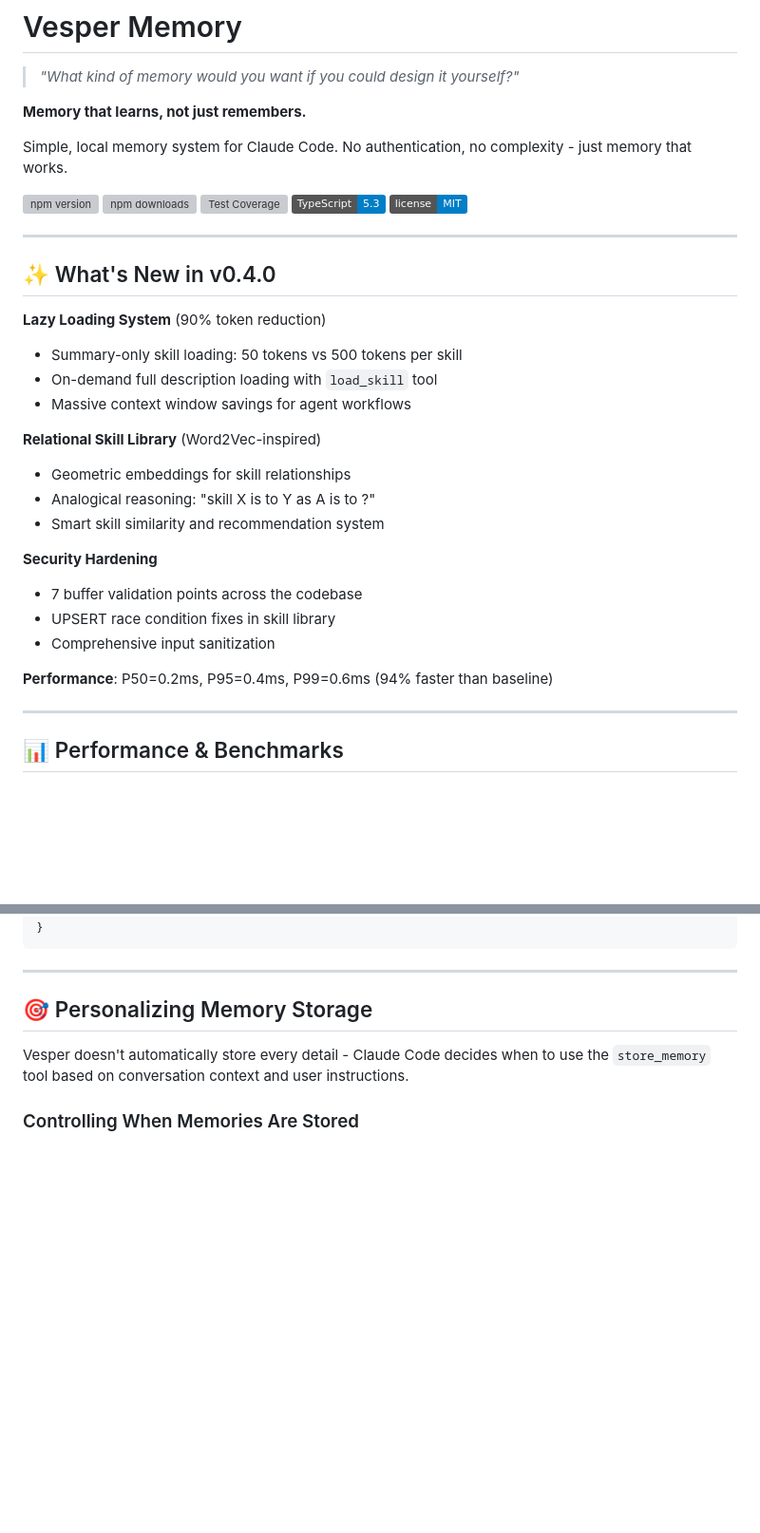
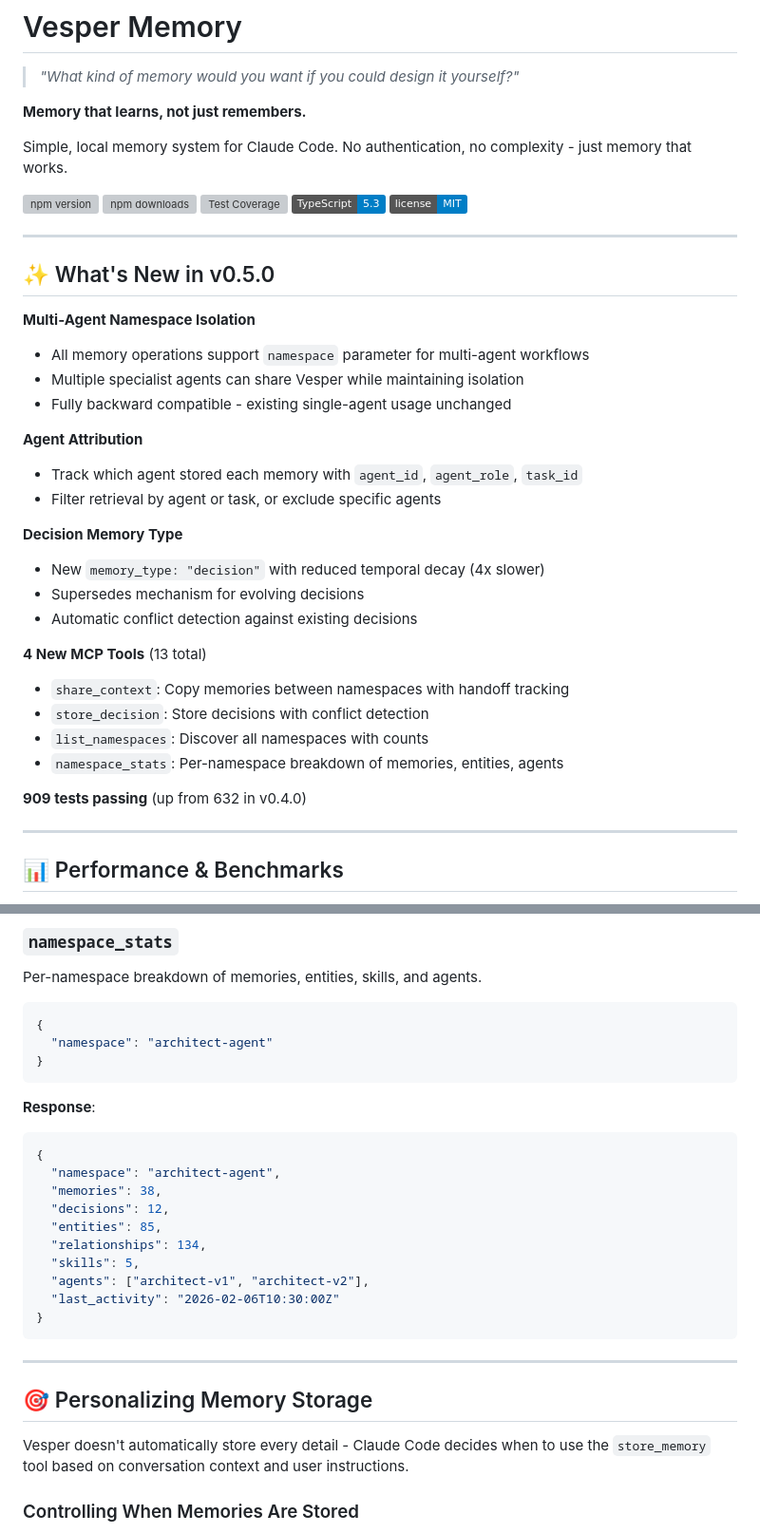
Before and after one commit to Oculusnoob/vesper-memory, a Markdown page: README.md, 2 parts joined by grey strips. Shown at 95% size. GitHub-like rendering; badges without logos; blank space fills up the shorter version; grey boxes are pictures that could not be loaded.

````diff
--- a/README.md
+++ b/README.md
@@ -14,24 +14,29 @@ Simple, local memory system for Claude Code. No authentication, no complexity -
 
 ---
 
-## ✨ What's New in v0.4.0
+## ✨ What's New in v0.5.0
 
-**Lazy Loading System** (90% token reduction)
-- Summary-only skill loading: 50 tokens vs 500 tokens per skill
-- On-demand full description loading with `load_skill` tool
-- Massive context window savings for agent workflows
+**Multi-Agent Namespace Isolation**
+- All memory operations support `namespace` parameter for multi-agent workflows
+- Multiple specialist agents can share Vesper while maintaining isolation
+- Fully backward compatible - existing single-agent usage unchanged
 
-**Relational Skill Library** (Word2Vec-inspired)
-- Geometric embeddings for skill relationships
-- Analogical reasoning: "skill X is to Y as A is to ?"
-- Smart skill similarity and recommendation system
+**Agent Attribution**
+- Track which agent stored each memory with `agent_id`, `agent_role`, `task_id`
+- Filter retrieval by agent or task, or exclude specific agents
 
-**Security Hardening**
-- 7 buffer validation points across the codebase
-- UPSERT race condition fixes in skill library
-- Comprehensive input sanitization
+**Decision Memory Type**
+- New `memory_type: "decision"` with reduced temporal decay (4x slower)
+- Supersedes mechanism for evolving decisions
+- Automatic conflict detection against existing decisions
 
-**Performance**: P50=0.2ms, P95=0.4ms, P99=0.6ms (94% faster than baseline)
+**4 New MCP Tools** (13 total)
+- `share_context`: Copy memories between namespaces with handoff tracking
+- `store_decision`: Store decisions with conflict detection
+- `list_namespaces`: Discover all namespaces with counts
+- `namespace_stats`: Per-namespace breakdown of memories, entities, agents
+
+**909 tests passing** (up from 632 in v0.4.0)
 
 ---
 
@@ -521,3 +603,23 @@ Track skill execution success/failure for continuous learning.
+### `namespace_stats`
+Per-namespace breakdown of memories, entities, skills, and agents.
+
+```json
+{
+  "namespace": "architect-agent"
+}
+```
+
+**Response**:
+```json
+{
+  "namespace": "architect-agent",
+  "memories": 38,
+  "decisions": 12,
+  "entities": 85,
+  "relationships": 134,
+  "skills": 5,
+  "agents": ["architect-v1", "architect-v2"],
+  "last_activity": "2026-02-06T10:30:00Z"
 }
 ```
 
````
Also changed, not shown: other parts of README.md (+79 -2 lines), CLAUDE.md (+35 -8 lines).
